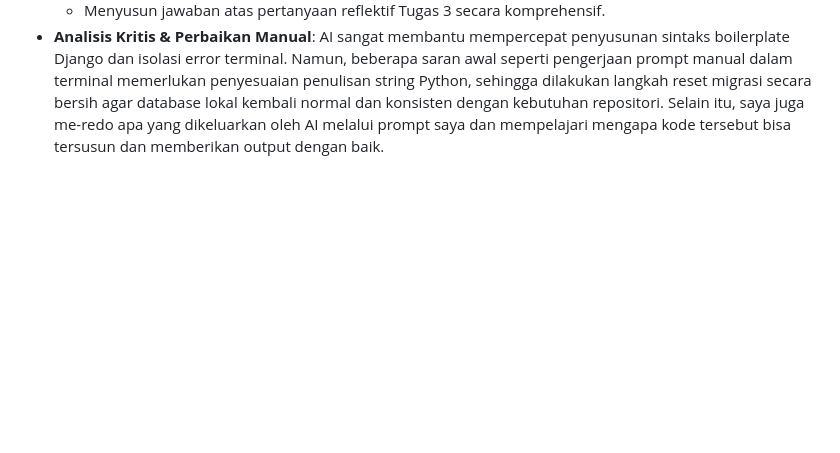
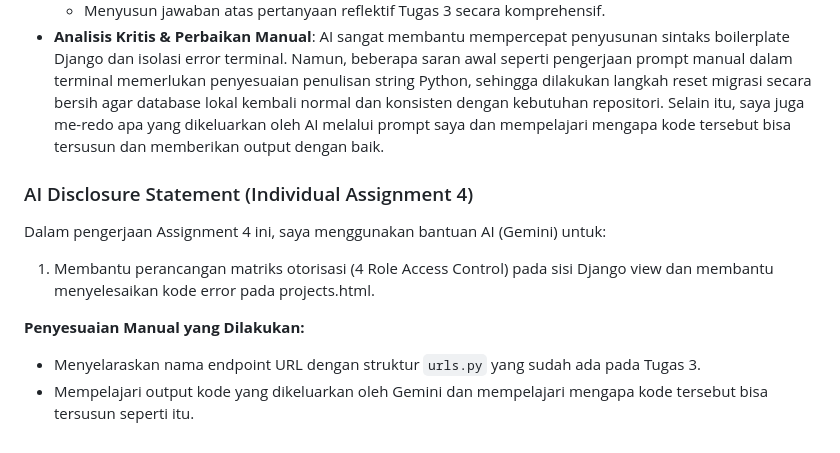
Before and after one commit to annisasaskya3-art/myportofolio, a Markdown page: README.md, the part around the change. Rendered like a GitHub page; blank space fills up the shorter version.

Commit message:
docs: update README with assignment 4 AI disclosure

```diff
--- a/README.md
+++ b/README.md
@@ -90,3 +90,11 @@ Dalam pengerjaan Tugas 2 ini, saya menggunakan AI (*Gemini*) sebagai *learning a
   - Pembuatan fungsi CRUD & JSON delivery pada `views.py` untuk entity `Experience`.
   - Menyusun jawaban atas pertanyaan reflektif Tugas 3 secara komprehensif.
 - **Analisis Kritis & Perbaikan Manual**: AI sangat membantu mempercepat penyusunan sintaks boilerplate Django dan isolasi error terminal. Namun, beberapa saran awal seperti pengerjaan prompt manual dalam terminal memerlukan penyesuaian penulisan string Python, sehingga dilakukan langkah reset migrasi secara bersih agar database lokal kembali normal dan konsisten dengan kebutuhan repositori. Selain itu, saya juga me-redo apa yang dikeluarkan oleh AI melalui prompt saya dan mempelajari mengapa kode tersebut bisa tersusun dan memberikan output dengan baik.
+
+### AI Disclosure Statement (Individual Assignment 4)
+Dalam pengerjaan Assignment 4 ini, saya menggunakan bantuan AI (Gemini) untuk:
+1. Membantu perancangan matriks otorisasi (4 Role Access Control) pada sisi Django view dan membantu menyelesaikan kode error pada projects.html.
+
+**Penyesuaian Manual yang Dilakukan:**
+* Menyelaraskan nama endpoint URL dengan struktur `urls.py` yang sudah ada pada Tugas 3.
+* Mempelajari output kode yang dikeluarkan oleh Gemini dan mempelajari mengapa kode tersebut bisa tersusun seperti itu.
```
